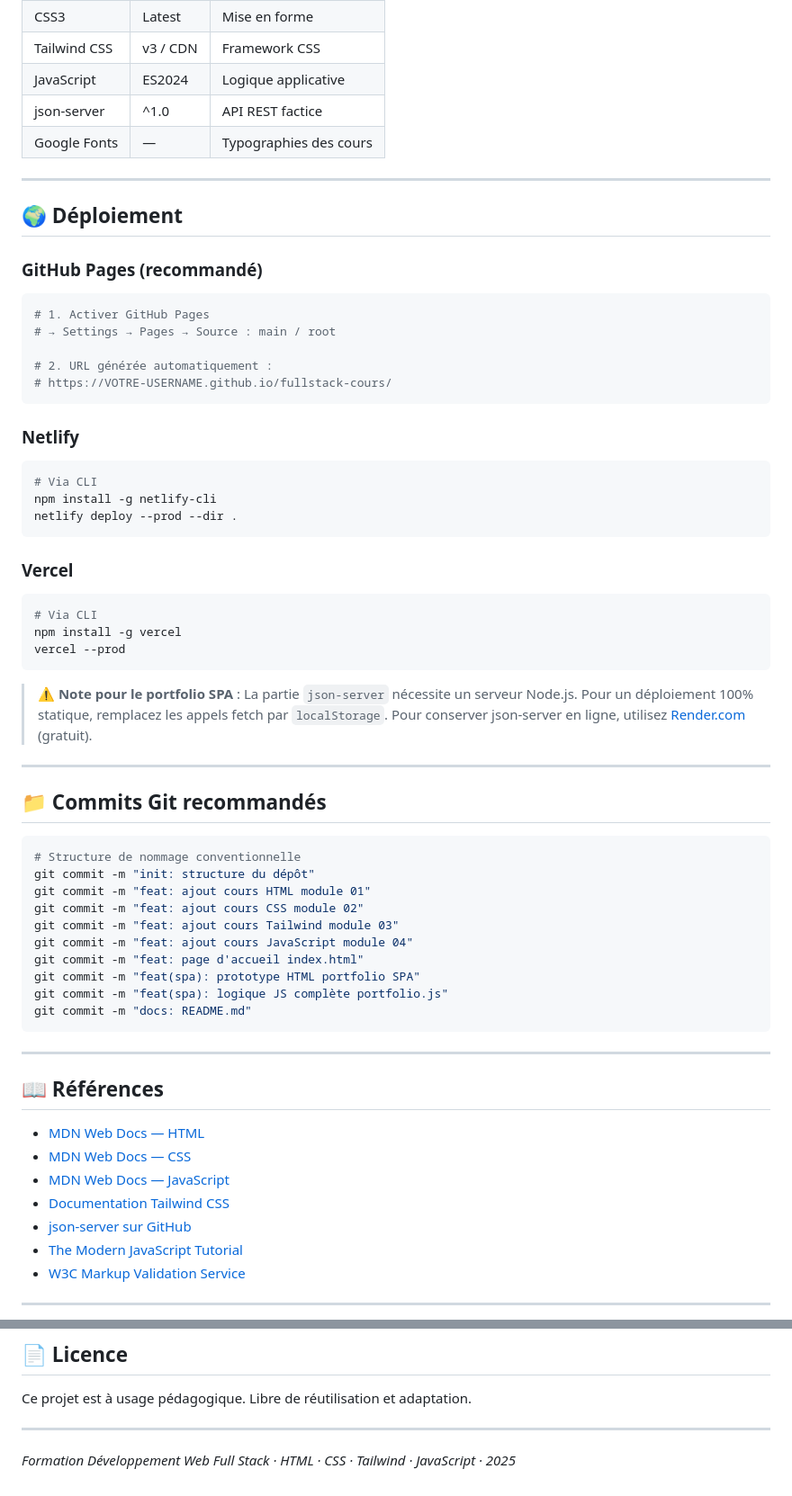
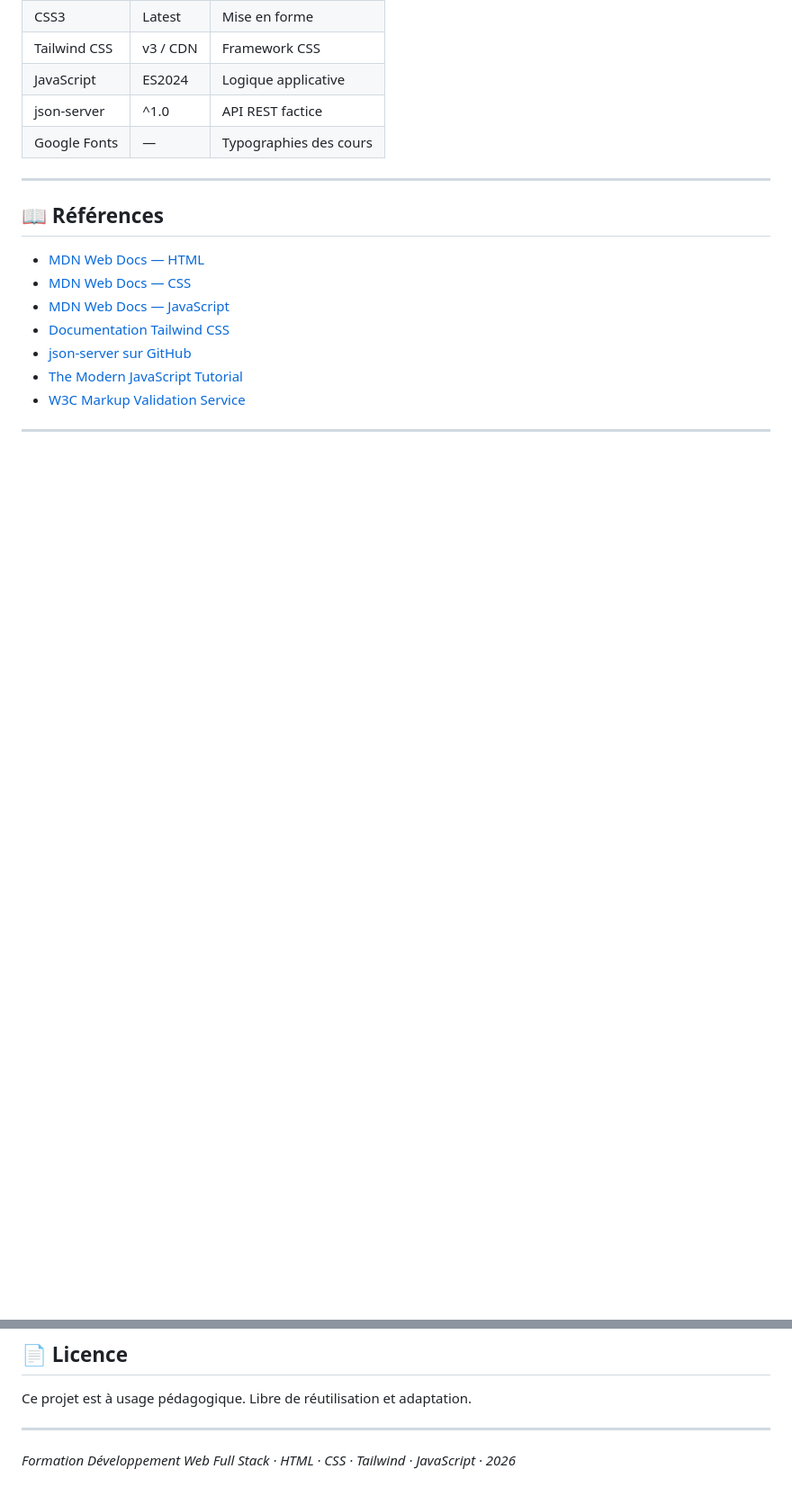
Before and after one commit to seydinalimamoulayeyade/fullstack-cours, a Markdown page: README.md, 2 parts joined by grey strips. Shown at 90% size. Drawn GitHub-style; blank space fills up the shorter version.

````diff
--- a/README.md
+++ b/README.md
@@ -131,57 +72,6 @@ npx json-server --watch db.json --port 3000
 
 ---
 
-## 🌍 Déploiement
-
-### GitHub Pages (recommandé)
-
-```bash
-# 1. Activer GitHub Pages
-# → Settings → Pages → Source : main / root
-
-# 2. URL générée automatiquement :
-# https://VOTRE-USERNAME.github.io/fullstack-cours/
-```
-
-### Netlify
-
-```bash
-# Via CLI
-npm install -g netlify-cli
-netlify deploy --prod --dir .
-```
-
-### Vercel
-
-```bash
-# Via CLI
-npm install -g vercel
-vercel --prod
-```
-
-> ⚠️ **Note pour le portfolio SPA** : La partie `json-server` nécessite un serveur Node.js.
-> Pour un déploiement 100% statique, remplacez les appels fetch par `localStorage`.
-> Pour conserver json-server en ligne, utilisez [Render.com](https://render.com) (gratuit).
-
----
-
-## 📁 Commits Git recommandés
-
-```bash
-# Structure de nommage conventionnelle
-git commit -m "init: structure du dépôt"
-git commit -m "feat: ajout cours HTML module 01"
-git commit -m "feat: ajout cours CSS module 02"
-git commit -m "feat: ajout cours Tailwind module 03"
-git commit -m "feat: ajout cours JavaScript module 04"
-git commit -m "feat: page d'accueil index.html"
-git commit -m "feat(spa): prototype HTML portfolio SPA"
-git commit -m "feat(spa): logique JS complète portfolio.js"
-git commit -m "docs: README.md"
-```
-
----
-
 ## 📖 Références
 
 - [MDN Web Docs — HTML](https://developer.mozilla.org/fr/docs/Web/HTML)
@@ -200,4 +90,4 @@ Ce projet est à usage pédagogique. Libre de réutilisation et adaptation.
 
 ---
 
-*Formation Développement Web Full Stack · HTML · CSS · Tailwind · JavaScript · 2025*
+*Formation Développement Web Full Stack · HTML · CSS · Tailwind · JavaScript · 2026*
````
Also changed, not shown: other parts of README.md (+1 -60 lines).
